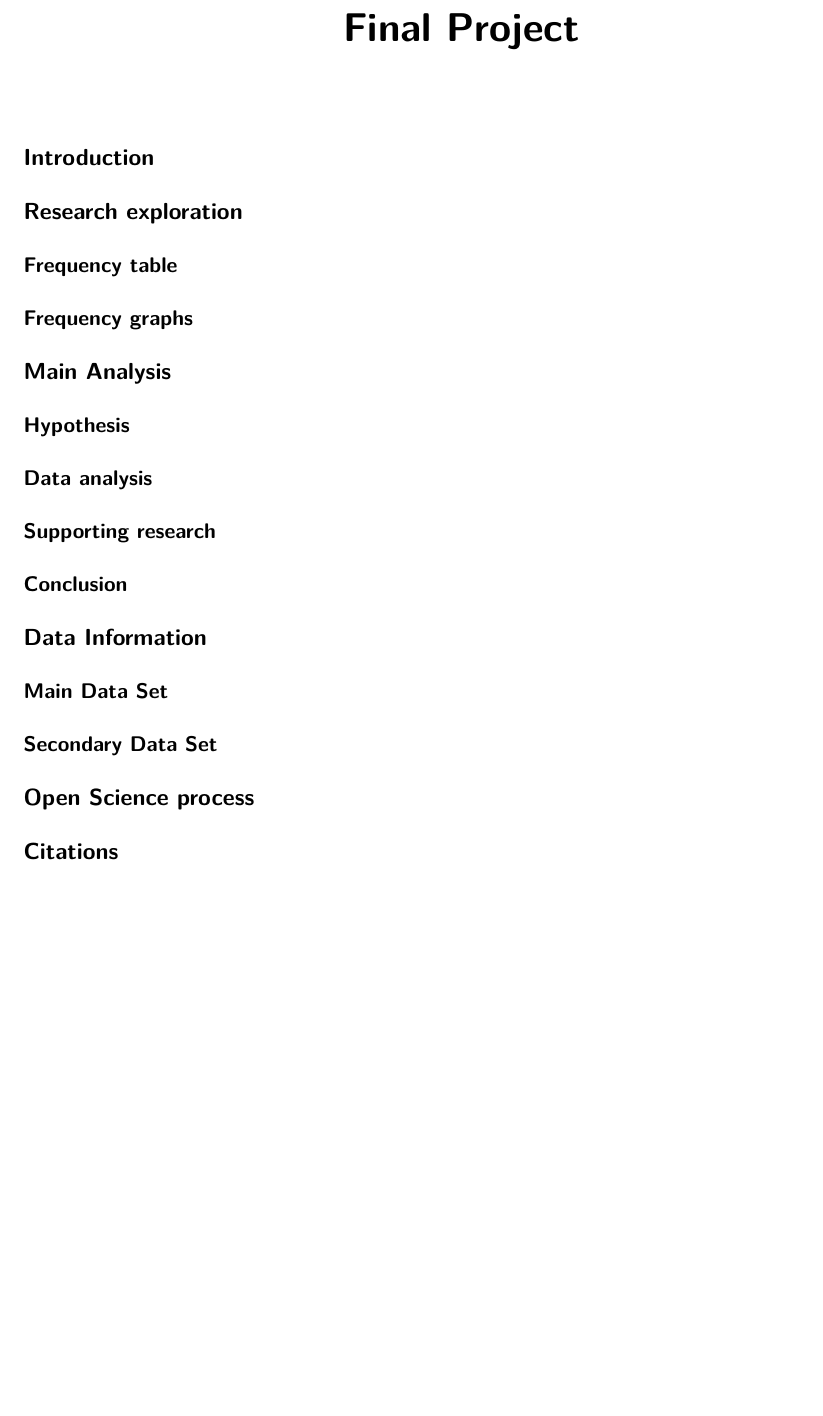
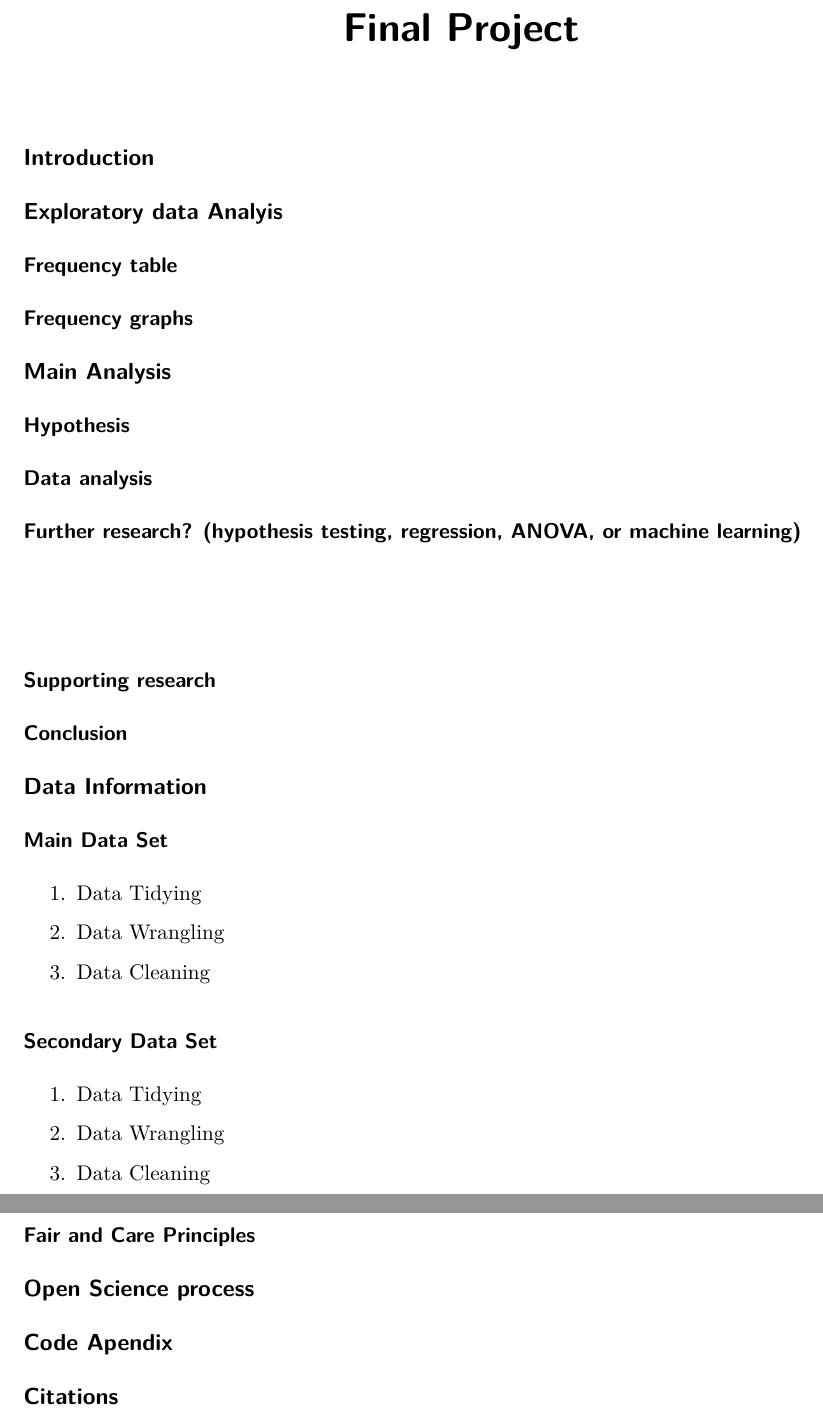
Before and after one commit to Stat184-Spring2025/Sec4_FP_JonasP_WillB_AlexH, a Quarto document (Final_Project.qmd): part of the page before the commit and two parts of pages 1 and 2 of 2 after it, the two joined at a grey line, cut so that both start at the same text, the shorter picture padded with empty space. Rendered offline with R 4.5, knitr and Pandoc in place of Quarto, then LaTeX, with nearby package versions.

Commit message:
0.3 Main
Added the Titles following the Project guidelines

```diff
--- a/Final_Project.qmd
+++ b/Final_Project.qmd
@@ -6,7 +6,7 @@ editor: visual
 
 ## Introduction
 
-## Research exploration
+## Exploratory data Analyis
 
 ### Frequency table
 
@@ -18,6 +18,10 @@ editor: visual
 
 ### Data analysis
 
+### Further research? (hypothesis testing, regression, ANOVA, or machine learning)
+
+\
+
 ### Supporting research
 
 ### Conclusion
@@ -26,8 +30,24 @@ editor: visual
 
 ### Main Data Set
 
+1.  Data Tidying
+
+2.  Data Wrangling
+
+3.  Data Cleaning
+
 ### Secondary Data Set
+
+1.  Data Tidying
+
+2.  Data Wrangling
+
+3.  Data Cleaning
+
+### Fair and Care Principles
 
 ## Open Science process
 
+## Code Apendix
+
 ## Citations
```
